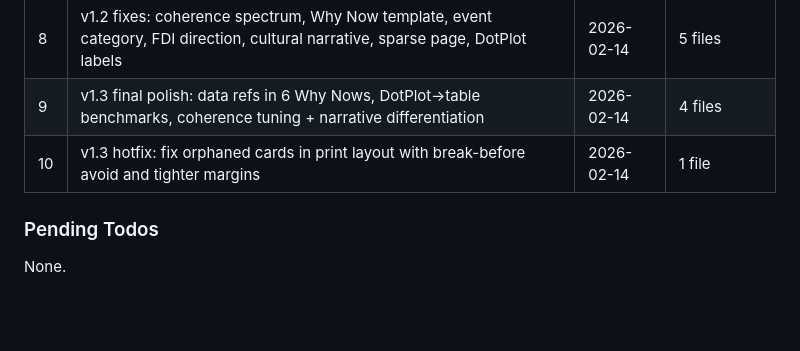
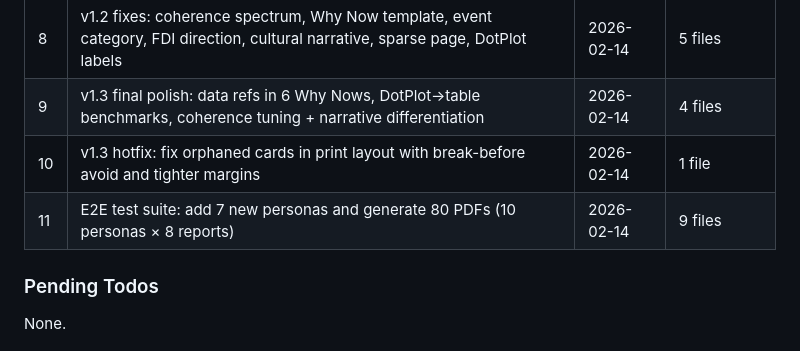
Before and after one commit to MMFMMF/VWCGApp, a Markdown page: .planning/STATE.md, the part around the change. Rendered like a GitHub page; blank space fills up the shorter version.

Commit message:
docs(quick-11): update STATE.md and add summary for 10-persona E2E suite
Co-Authored-By: Claude Opus 4.6 <noreply@anthropic.com>

```diff
--- a/.planning/STATE.md
+++ b/.planning/STATE.md
@@ -79,6 +79,7 @@ src/components/print/
 | 8 | v1.2 fixes: coherence spectrum, Why Now template, event category, FDI direction, cultural narrative, sparse page, DotPlot labels | 2026-02-14 | 5 files |
 | 9 | v1.3 final polish: data refs in 6 Why Nows, DotPlot→table benchmarks, coherence tuning + narrative differentiation | 2026-02-14 | 4 files |
 | 10 | v1.3 hotfix: fix orphaned cards in print layout with break-before avoid and tighter margins | 2026-02-14 | 1 file |
+| 11 | E2E test suite: add 7 new personas and generate 80 PDFs (10 personas × 8 reports) | 2026-02-14 | 9 files |
 
 ### Pending Todos
 
```
Also changed, not shown: 1 other file.
